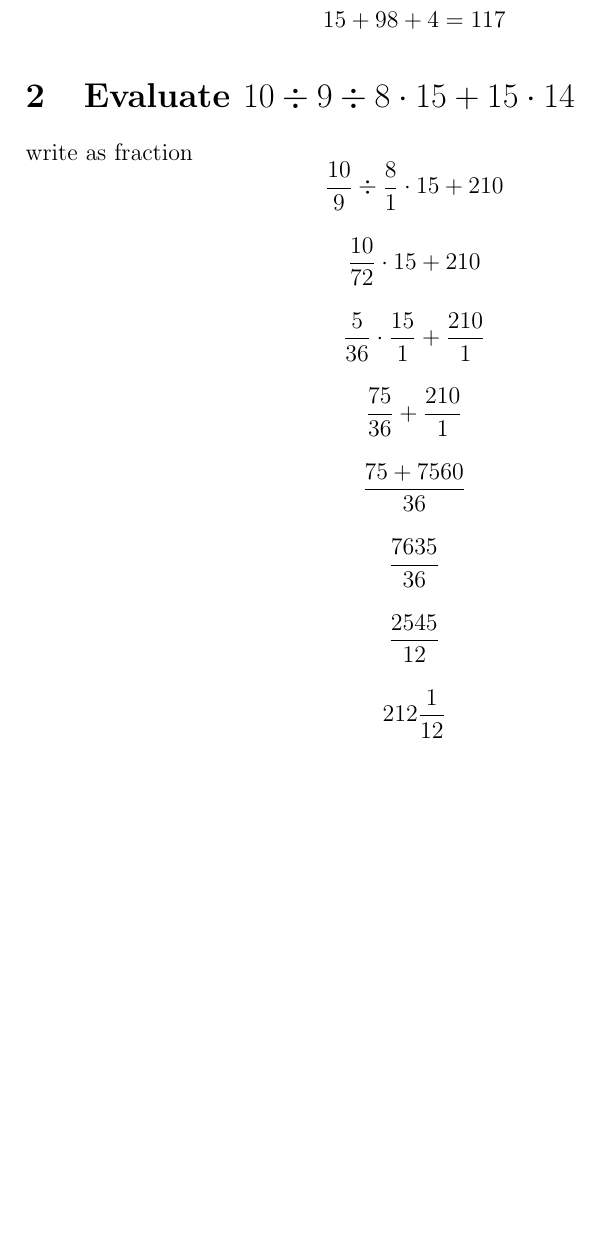
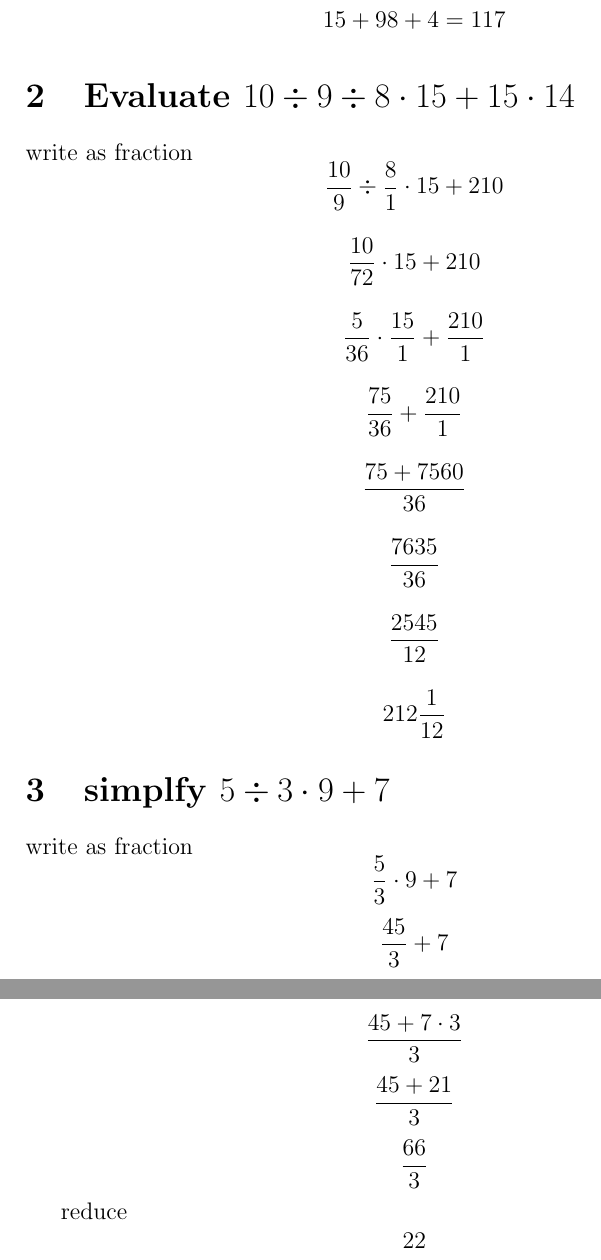
Before and after one commit to papack/math, a LaTeX problem sheet (Basic_operations/08022021-exercise.tex): part of the page before the commit and two parts of pages 1 and 2 of 2 after it, the two joined at a grey line, cut so that both start at the same text, the shorter picture padded with empty space. Compiled offline with pdfLaTeX.

Commit message:
add exercise

```diff
--- a/Basic_operations/08022021-exercise.tex
+++ b/Basic_operations/08022021-exercise.tex
@@ -26,4 +26,20 @@ $$ \frac{2545}{12} $$
 
 $$ 212\frac{1}{12} $$
 
+
+
+\section{simplfy $5 \div 3 \cdot 9 + 7$}
+
+write as fraction
+$$ \frac{5}{3} \cdot 9 + 7 $$
+$$ \frac{45}{3}  + 7 $$
+$$ \frac{45 + 7 \cdot 3}{3} $$
+$$ \frac{45 + 21}{3} $$
+$$ \frac{66}{3} $$
+
+reduce
+$$ 22 $$
+
+
+
 \end{document}
```
